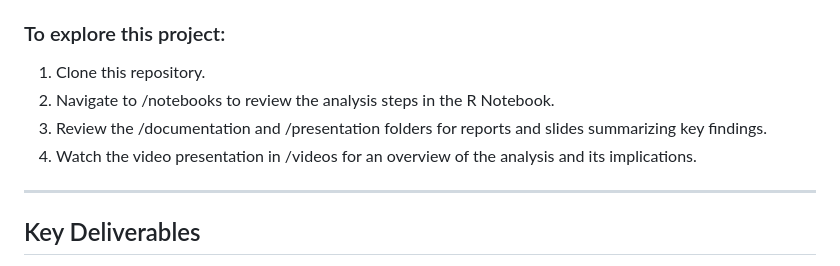
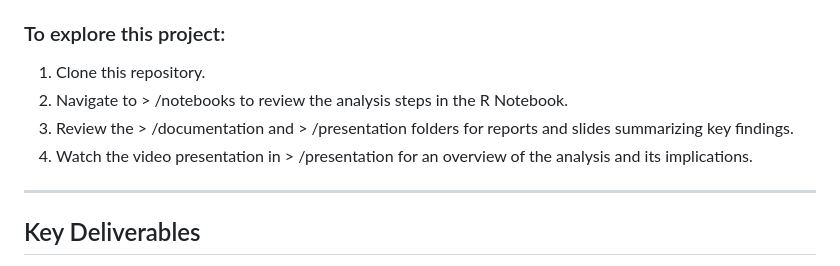
Before and after one commit to Theawmaster/Bellabeat-Wellness-Data-Analysis-Leveraging-Smart-Device-Insights-for-Marketing, a Markdown page: README.md, the part around the change. GitHub-like rendering.

```diff
--- a/README.md
+++ b/README.md
@@ -65,9 +65,9 @@ This project includes a comprehensive set of deliverables:
 ### To explore this project:
 
 1. Clone this repository.
-2. Navigate to /notebooks to review the analysis steps in the R Notebook.
-3. Review the /documentation and /presentation folders for reports and slides summarizing key findings.
-4. Watch the video presentation in /videos for an overview of the analysis and its implications.
+2. Navigate to > /notebooks to review the analysis steps in the R Notebook.
+3. Review the > /documentation and > /presentation folders for reports and slides summarizing key findings.
+4. Watch the video presentation in > /presentation for an overview of the analysis and its implications.
 
 ---
 
```
